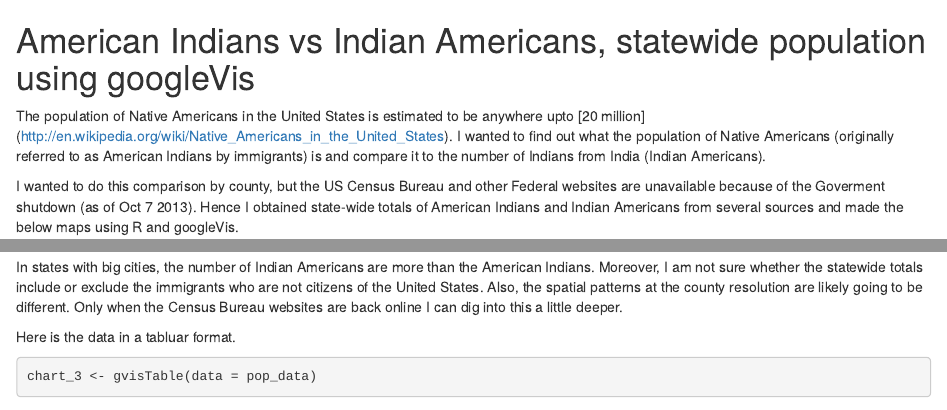
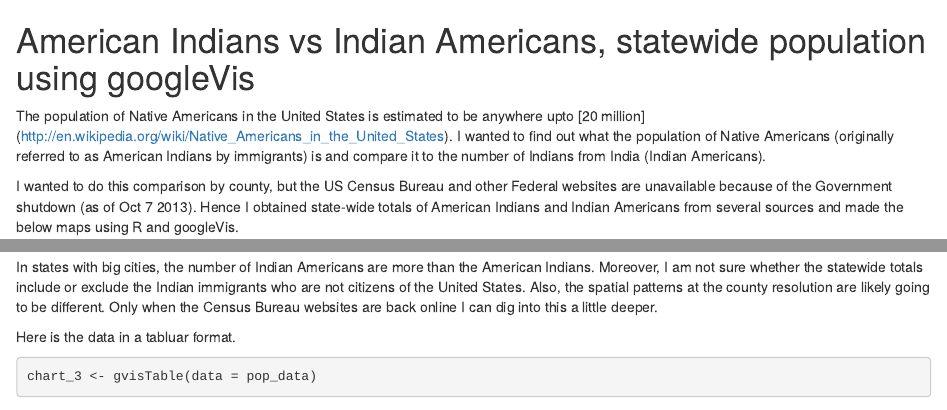
Before and after one commit to jndmose/indians, an R Markdown document (publish_indians.Rmd): the page in a window 1100 px wide, from its top, and a second part further down, joined at a grey line. Rendered offline with R 4.5, knitr and Pandoc, with nearby package versions; some code elsewhere in the file could not run offline.

Commit message:
revised markdown file

````diff
--- a/publish_indians.Rmd
+++ b/publish_indians.Rmd
@@ -3,7 +3,7 @@ American Indians vs Indian Americans, statewide population using googleVis
 
 The population of Native Americans in the United States is estimated to be anywhere upto [20 million] (http://en.wikipedia.org/wiki/Native_Americans_in_the_United_States). I wanted to find out what the population of Native Americans (originally referred to as American Indians by immigrants) is and compare it to the number of Indians from India (Indian Americans).
 
-I wanted to do this comparison by county, but the US Census Bureau and other Federal websites are unavailable because of the Goverment shutdown (as of Oct 7 2013). Hence I obtained state-wide totals of American Indians and Indian Americans from several sources and made the below maps using R and googleVis.
+I wanted to do this comparison by county, but the US Census Bureau and other Federal websites are unavailable because of the Government shutdown (as of Oct 7 2013). Hence I obtained state-wide totals of American Indians and Indian Americans from several sources and made the below maps using R and googleVis.
 
 **Data** -
 * State-wide population of American Indians in 2010 - [wikipedia](http://en.wikipedia.org/wiki/Native_Americans_in_the_United_States)
@@ -78,7 +78,7 @@ plot(chart_2, "chart")
 ```
 
 
-In states with big cities, the number of Indian Americans are more than the American Indians. Moreover, I am not sure whether the statewide totals include or exclude the immigrants who are not citizens of the United States. Also, the spatial patterns at the county resolution are likely going to be different. Only when the Census Bureau websites are back online I can dig into this a little deeper.
+In states with big cities, the number of Indian Americans are more than the American Indians. Moreover, I am not sure whether the statewide totals include or exclude the Indian immigrants who are not citizens of the United States. Also, the spatial patterns at the county resolution are likely going to be different. Only when the Census Bureau websites are back online I can dig into this a little deeper.
 
 Here is the data in a tabluar format.
 
````
